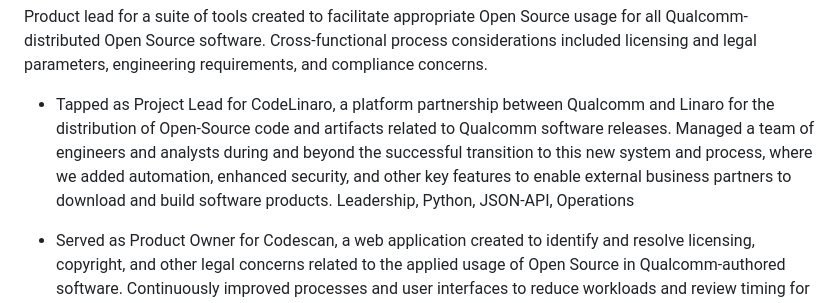
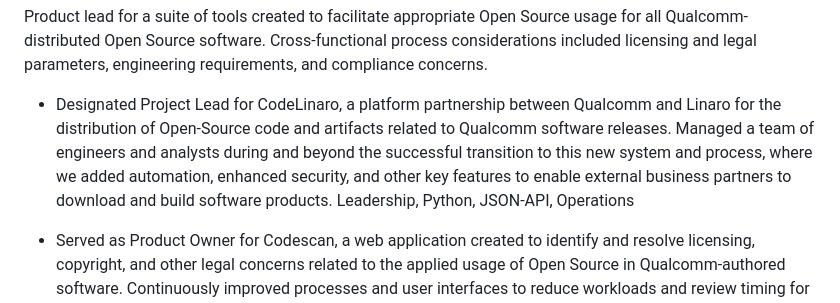
Before and after one commit to finkelscott/finkelscott.github.io, a Markdown page: index.md, the part around the change. GitHub-like rendering.

Commit message:
minor text update

```diff
--- a/index.md
+++ b/index.md
@@ -41,7 +41,7 @@ Communications (verbal | visual | written)  |  Process Design  |  System Integra
 <ul>
 <li>
 <p>
-Tapped as Project Lead for CodeLinaro, a platform partnership between Qualcomm and Linaro for the distribution of Open-Source code and artifacts related to Qualcomm software releases. Managed a team of engineers and analysts during and beyond the successful transition to this new system and process, where we added automation, enhanced security, and other key features to enable external business partners to download and build software products.
+Designated Project Lead for CodeLinaro, a platform partnership between Qualcomm and Linaro for the distribution of Open-Source code and artifacts related to Qualcomm software releases. Managed a team of engineers and analysts during and beyond the successful transition to this new system and process, where we added automation, enhanced security, and other key features to enable external business partners to download and build software products.
 <span class="technologies-text">Leadership, Python, JSON-API, Operations</span>
 </p>
 </li>
```
